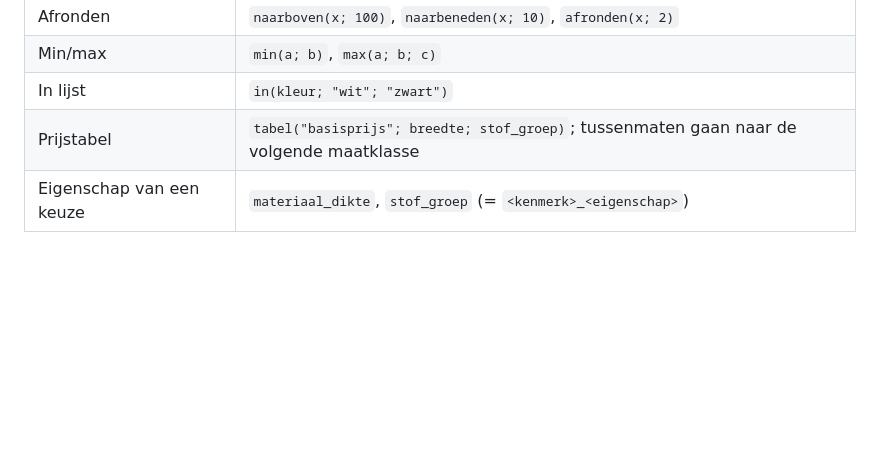
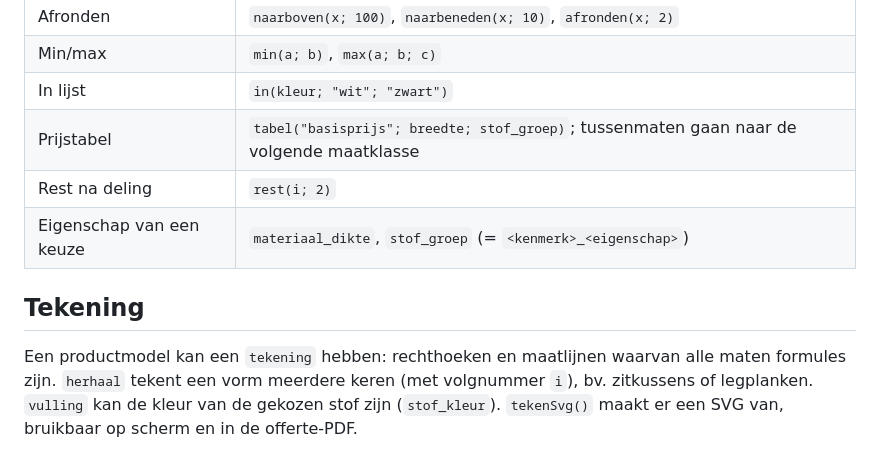
Before and after one commit to h2zjt2hp47-cloud/3D, a Markdown page: README.md, the part around one of its changes. Rendered like a GitHub page; blank space fills up the shorter version.

```diff
--- a/README.md
+++ b/README.md
@@ -64,4 +73,9 @@ Beheerders schrijven formules zoals in Excel; argumenten scheiden met `;`.
 | Min/max | `min(a; b)`, `max(a; b; c)` |
 | In lijst | `in(kleur; "wit"; "zwart")` |
 | Prijstabel | `tabel("basisprijs"; breedte; stof_groep)`; tussenmaten gaan naar de volgende maatklasse |
+| Rest na deling | `rest(i; 2)` |
 | Eigenschap van een keuze | `materiaal_dikte`, `stof_groep` (= `<kenmerk>_<eigenschap>`) |
+
+## Tekening
+
+Een productmodel kan een `tekening` hebben: rechthoeken en maatlijnen waarvan alle maten formules zijn. `herhaal` tekent een vorm meerdere keren (met volgnummer `i`), bv. zitkussens of legplanken. `vulling` kan de kleur van de gekozen stof zijn (`stof_kleur`). `tekenSvg()` maakt er een SVG van, bruikbaar op scherm en in de offerte-PDF.
```
Also changed, not shown: other parts of README.md (+11 -2 lines), docs/configurator-analyse-en-stappenplan.md (+3 -1 lines), docs/afbeeldingen/galerij.png (added), 14 other files.
